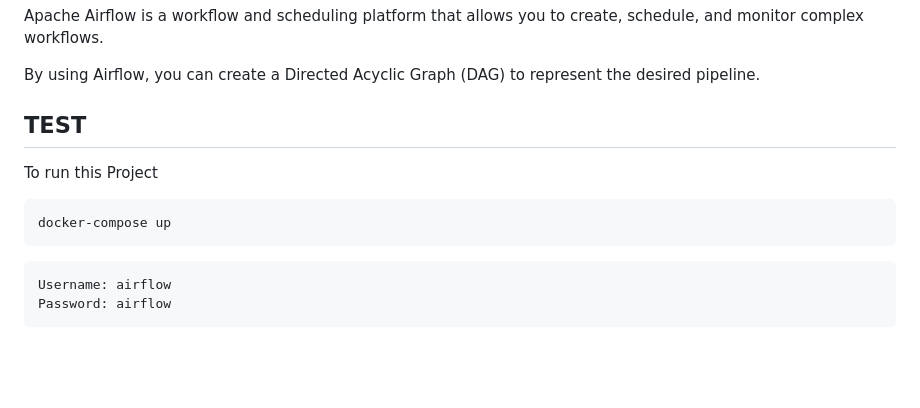
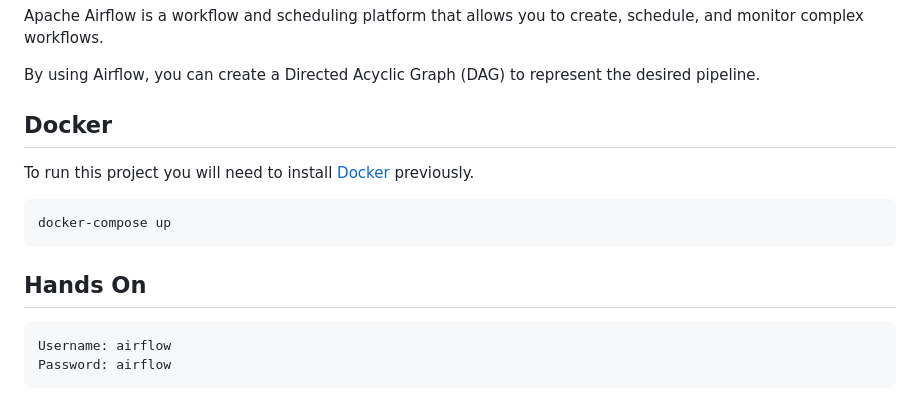
Before and after one commit to DinizMaths/airflow-project, a Markdown page: README.md, the part around the change. GitHub-like rendering; blank space fills up the shorter version.

````diff
--- a/README.md
+++ b/README.md
@@ -8,14 +8,16 @@ Apache Airflow is a workflow and scheduling platform that allows you to create,
 
 By using Airflow, you can create a Directed Acyclic Graph (DAG) to represent the desired pipeline.
 
-## TEST
+## Docker
 
-To run this Project
+To run this project you will need to install [Docker](https://www.docker.com/products/docker-desktop/) previously.
 
 ```bash
 docker-compose up
 ```
 
+## Hands On
+
 ```bash
 Username: airflow
 Password: airflow
````
Also changed, not shown: figures/k-core_sociopatterns.png (added), 12 other files.
